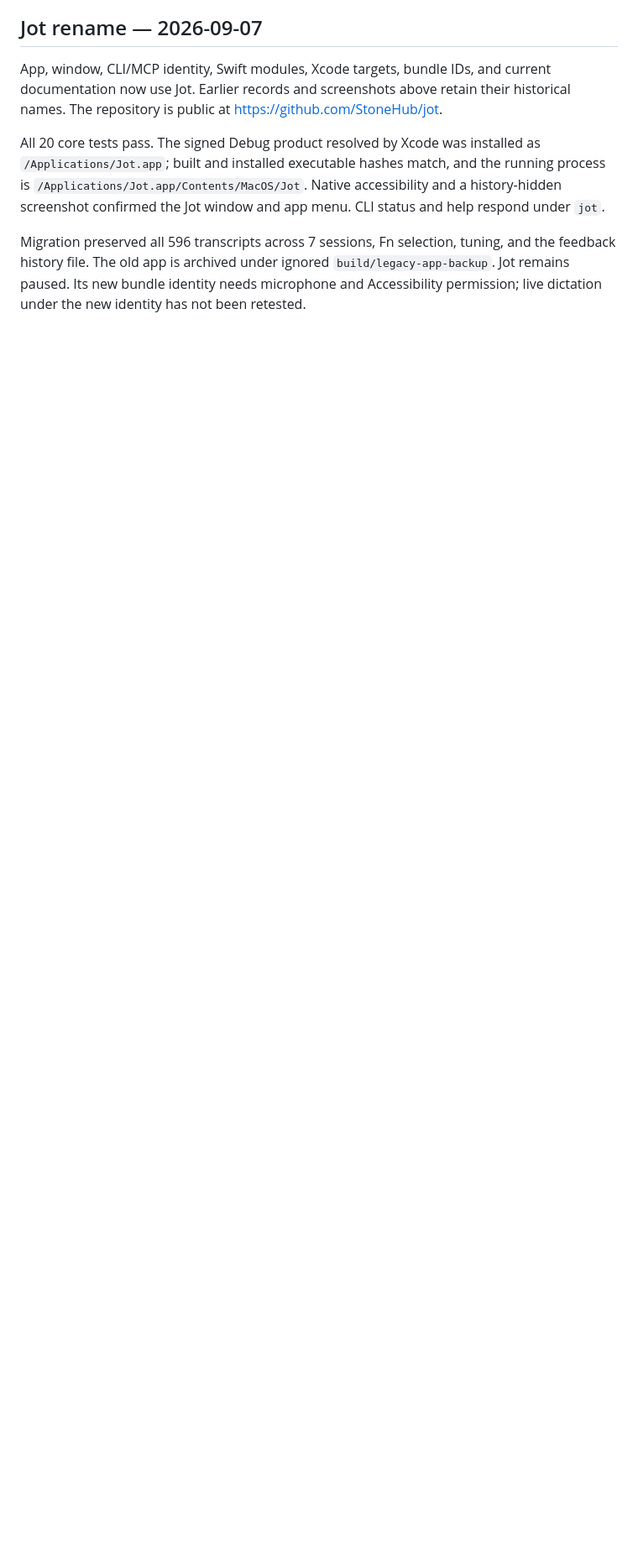
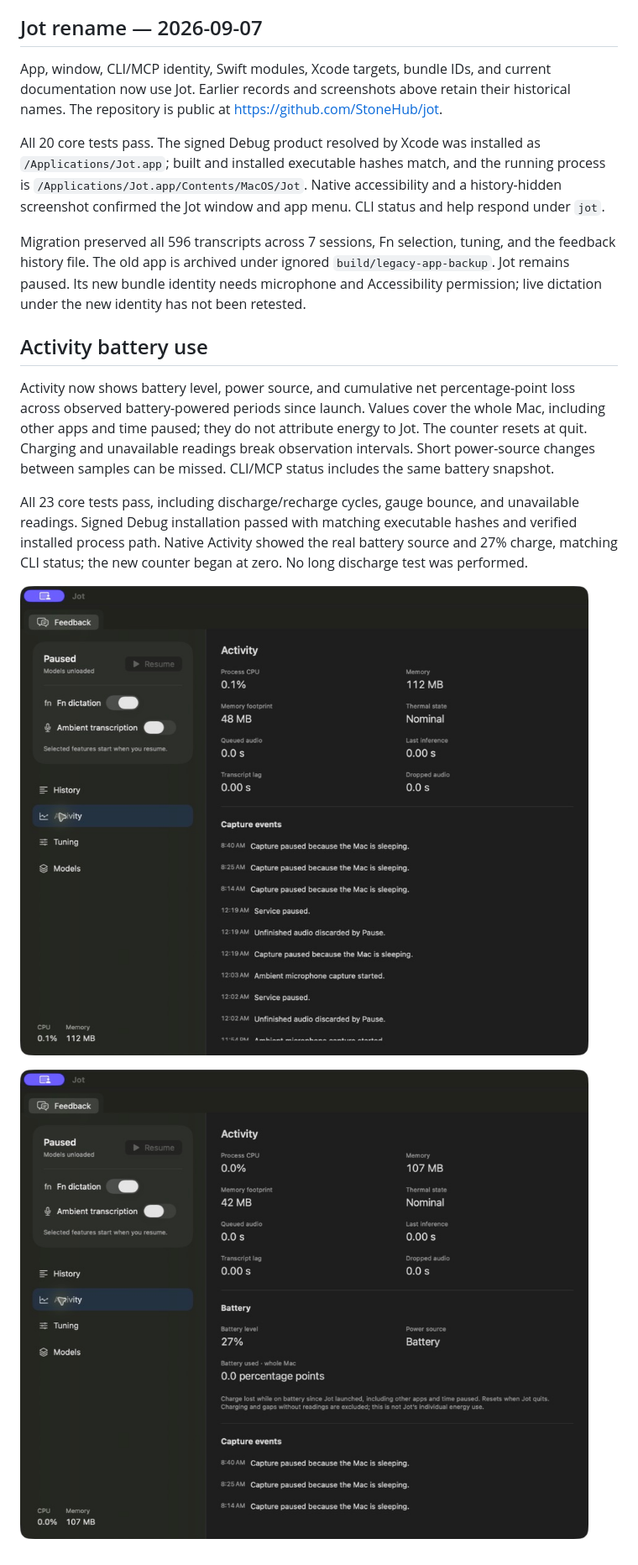
Before and after one commit to StoneHub/jot, a Markdown page: docs/VERIFICATION.md, the part around the change. Shown at 84% size. Drawn GitHub-style; pictures changed too: docs/evidence/activity-battery.png (added), docs/evidence/activity-before-battery.png (added); blank space fills up the shorter version.

```diff
--- a/docs/VERIFICATION.md
+++ b/docs/VERIFICATION.md
@@ -69,3 +69,13 @@ App, window, CLI/MCP identity, Swift modules, Xcode targets, bundle IDs, and cur
 All 20 core tests pass. The signed Debug product resolved by Xcode was installed as `/Applications/Jot.app`; built and installed executable hashes match, and the running process is `/Applications/Jot.app/Contents/MacOS/Jot`. Native accessibility and a history-hidden screenshot confirmed the Jot window and app menu. CLI status and help respond under `jot`.
 
 Migration preserved all 596 transcripts across 7 sessions, Fn selection, tuning, and the feedback history file. The old app is archived under ignored `build/legacy-app-backup`. Jot remains paused. Its new bundle identity needs microphone and Accessibility permission; live dictation under the new identity has not been retested.
+
+## Activity battery use
+
+Activity now shows battery level, power source, and cumulative net percentage-point loss across observed battery-powered periods since launch. Values cover the whole Mac, including other apps and time paused; they do not attribute energy to Jot. The counter resets at quit. Charging and unavailable readings break observation intervals. Short power-source changes between samples can be missed. CLI/MCP status includes the same battery snapshot.
+
+All 23 core tests pass, including discharge/recharge cycles, gauge bounce, and unavailable readings. Signed Debug installation passed with matching executable hashes and verified installed process path. Native Activity showed the real battery source and 27% charge, matching CLI status; the new counter began at zero. No long discharge test was performed.
+
+![Activity before battery metrics](evidence/activity-before-battery.png)
+
+![Activity with battery metrics](evidence/activity-battery.png)
```
Also changed, not shown: README.md (+1 -1 lines), 5 other files.
